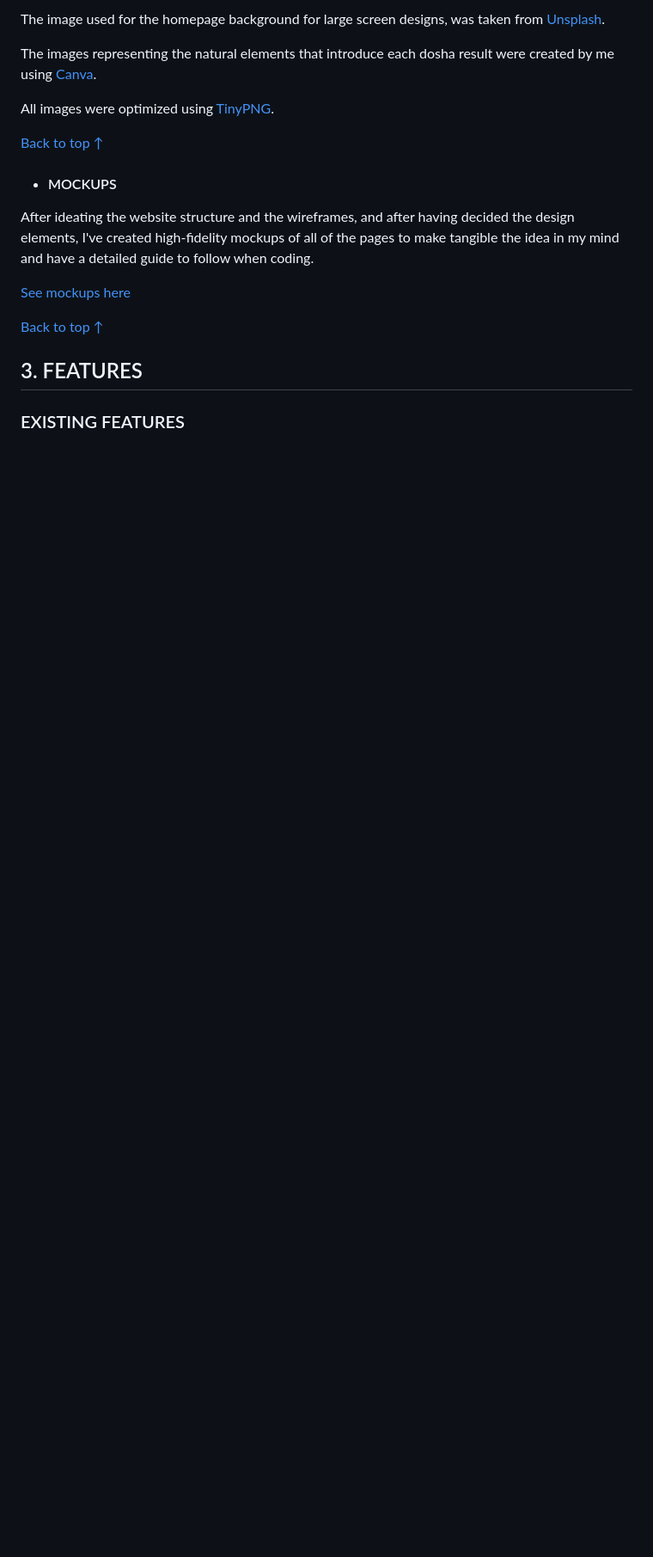
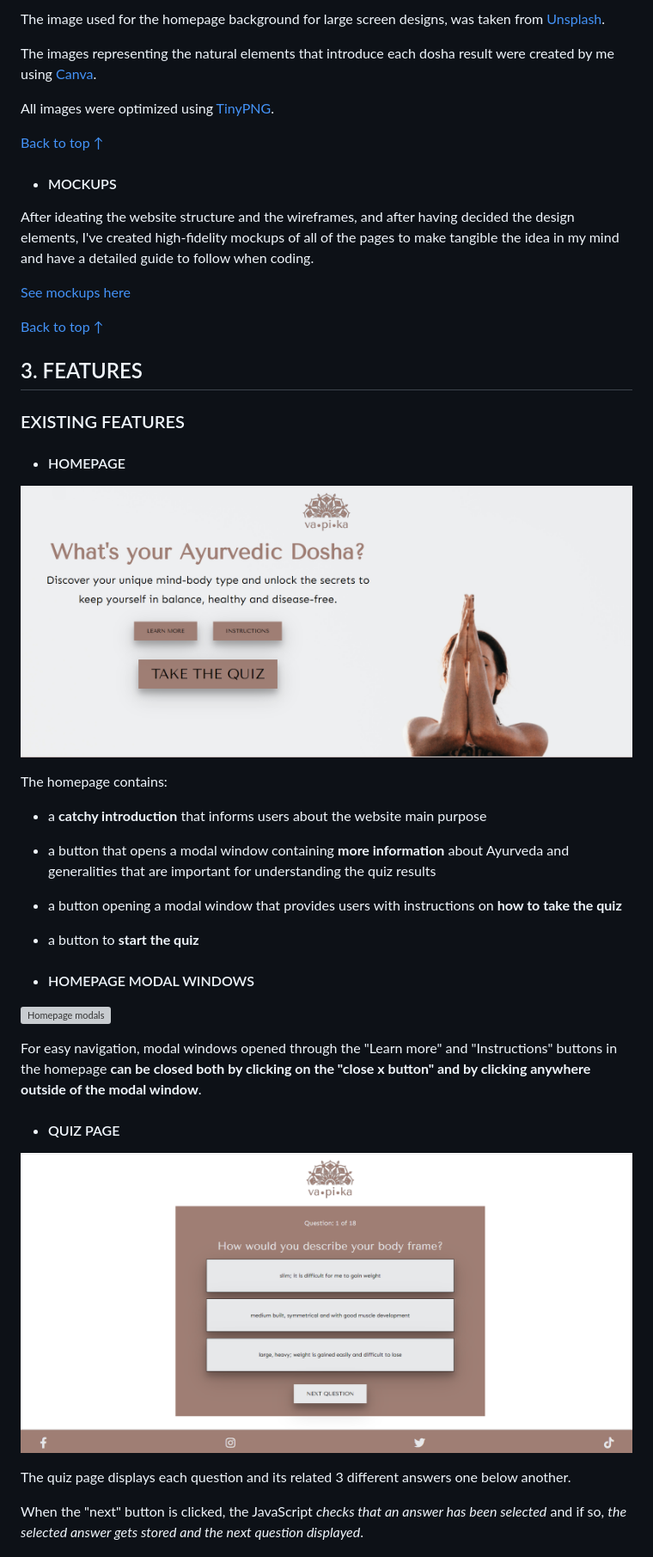
Before and after one commit to lestece/VAPIKA-Dosha-Quiz, a Markdown page: README.md, the part around the change printed below. Shown: that part at 86% size. GitHub-like rendering; pictures changed too: docs/README-images/homepage.png (added), docs/README-images/quiz-page.png (added); blank space fills up the shorter version; grey boxes are pictures that could not be loaded.

Commit message:
README: add features for homepage and quiz

```diff
--- a/README.md
+++ b/README.md
@@ -135,3 +135,31 @@ After ideating the website structure and the wireframes, and after having decide
 
 ### EXISTING FEATURES
 
+- #### HOMEPAGE
+
+![Homepage](docs/README-images/homepage.png)
+
+The homepage contains:
+
+- a __catchy introduction__ that informs users about the website main purpose
+
+- a button that opens a modal window containing __more information__ about Ayurveda and generalities that are important for understanding the quiz results
+
+- a button opening a modal window that provides users with instructions on __how to take the quiz__
+
+- a button to __start the quiz__
+
+- #### HOMEPAGE MODAL WINDOWS
+
+![Homepage modals](docs/README-images/homepage-modals.gif)
+
+For easy navigation, modal windows opened through the "Learn more" and "Instructions" buttons in the homepage __can be closed both by clicking on the "close x button" and by clicking anywhere outside of the modal window__.
+
+- #### QUIZ PAGE
+
+![Quiz page](docs/README-images/quiz-page.png)
+
+The quiz page displays each question and its related 3 different answers one below another.
+
+When the "next" button is clicked, the JavaScript _checks that an answer has been selected_ and if so, _the selected answer gets stored and the next question displayed_.
+
```
Also changed, not shown: other parts of README.md (+16 -0 lines), docs/README-images/answer-selection.gif (added), docs/README-images/unanswered-question.gif (added), 1 other file.
